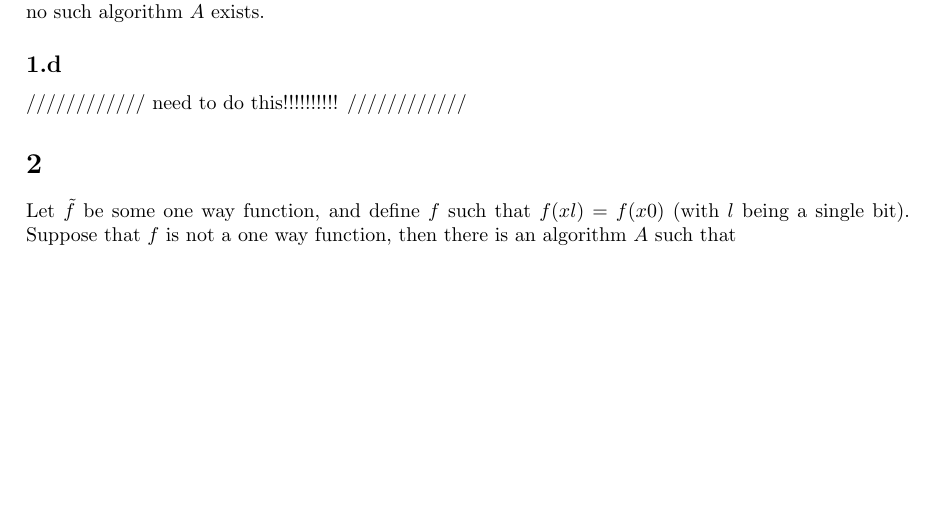
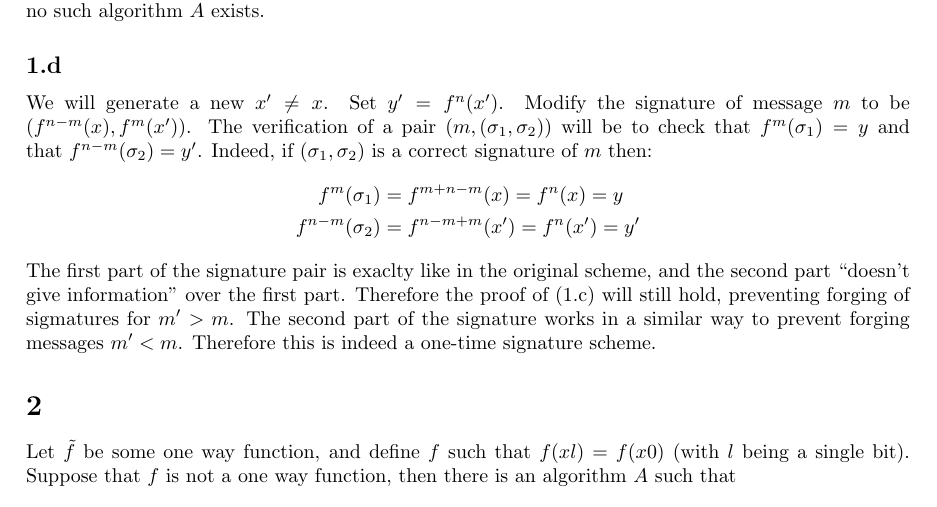
Before and after one commit to randomUserNameThatIsRandom/Crypto, a LaTeX problem sheet (hw5/HW5.tex): part of page 2 of 6 before the commit and part of page 2 of 7 after it, cut so that both start at the same text, the shorter picture padded with empty space. Compiled offline with pdfLaTeX.

Commit message:
added my 1d solution to .tex

```diff
--- a/hw5/HW5.tex
+++ b/hw5/HW5.tex
@@ -54,8 +54,25 @@ Then
 \end{align*}
 The first equality is due to the fact that given a random $w$, the probability for any $x\leftarrow \{0,1\}^n$ to be its $k$'th source is equal for every $x$ as we assume that $f$ was chosen uniformly form the random permutation functions.
 This is obviously a contradiction to the assumption that $f$ is a OWF, showing no such algorithm $A$ exists.
+
 \subsection{}%1.d
-//////////// need to do this!!!!!!!!!! ////////////
+We will generate a new $x'\neq x$. Set $y'=f^{n}(x')$. Modify the
+signature of message $m$ to be $\left(f^{n-m}(x),f^{m}(x')\right)$.
+The verification of a pair $\left(m,\left(\sigma_{1},\sigma_{2}\right)\right)$
+will be to check that $f^{m}(\sigma_{1})=y$ and that $f^{n-m}(\sigma_{2})=y'$.
+Indeed, if $\left(\sigma_{1},\sigma_{2}\right)$ is a correct signature
+of $m$ then:
+\begin{align*}
+f^{m}(\sigma_{1}) & =f^{m+n-m}(x)=f^{n}(x)=y\\
+f^{n-m}(\sigma_{2}) & =f^{n-m+m}(x')=f^{n}(x')=y'
+\end{align*}
+The first part of the signature pair is exaclty like in the original
+scheme, and the second part ``doesn't give information'' over the
+first part. Therefore the proof of (1.c) will still hold, preventing
+forging of sigmatures for $m'>m$. The second part of the signature
+works in a similar way to prevent forging messages $m'<m$. Therefore
+this is indeed a one-time signature scheme.
+
 \section{}%2
 Let $\tilde{f}$ be some one way function, and define $f$ such that $f(xl) = f(x0)$ (with $l$ being a single bit).
 Suppose that $f$ is not a one way function, then there is an algorithm $A$ such that
```
Also changed, not shown: hw5/HW5.pdf, hw5/HW5.tex (2 more changed lines).
